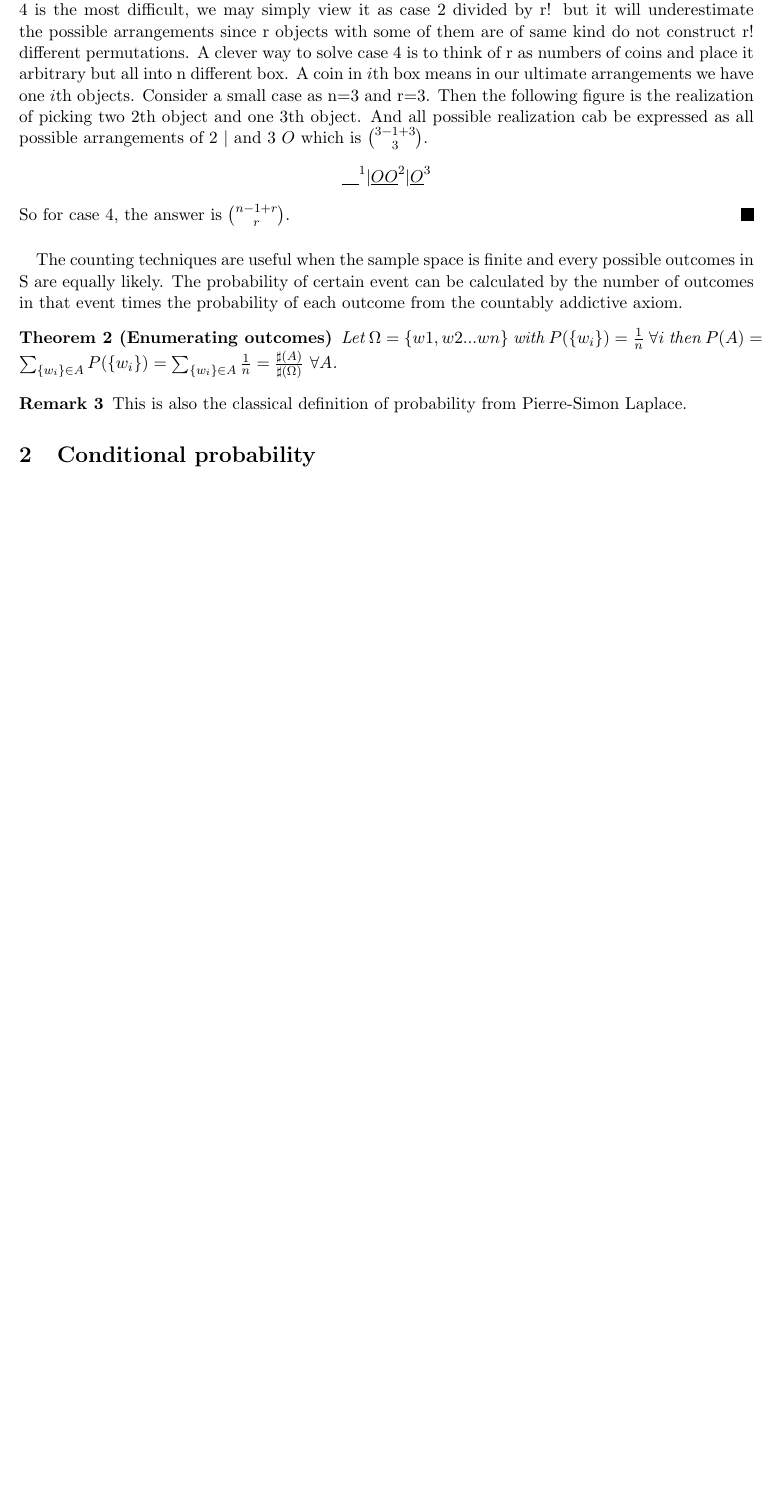
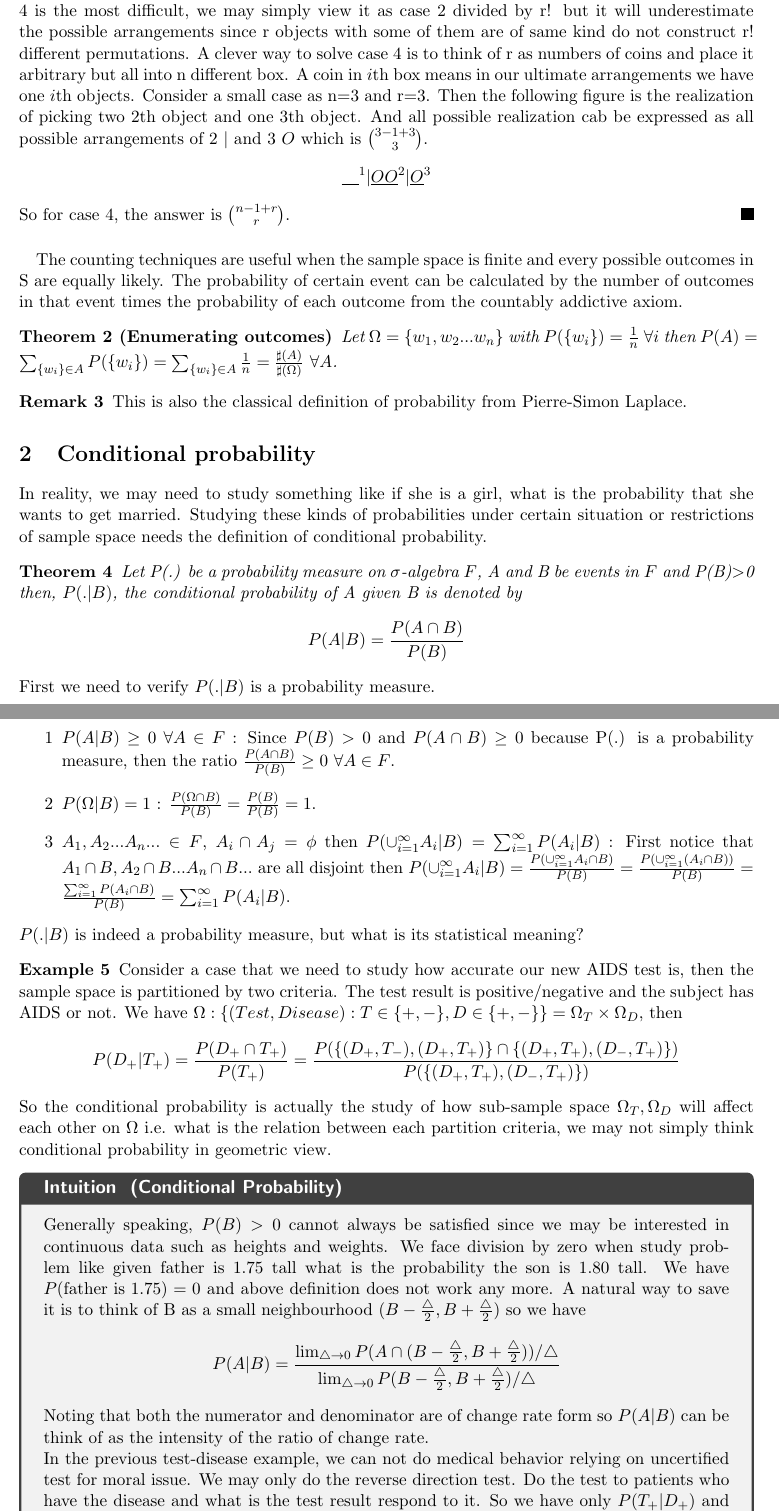
Before and after one commit to SupernovaTitanium/Statistical-Inference, a LaTeX document (0925/parta.tex): part of page 2 of 2 before the commit and two parts of pages 2 and 3 of 3 after it, the two joined at a grey line, cut so that both start at the same text, the shorter picture padded with empty space. Compiled offline with pdfLaTeX.

Commit message:
finish conditional probability

```diff
--- a/0925/parta.tex
+++ b/0925/parta.tex
@@ -60,11 +60,35 @@ $$\underline{\quad}^1 |\underline{OO}^2 |\underline{O}^3$$ So for case 4, the an
 \paragraph{}
 The counting techniques are useful when the sample space is finite and every possible outcomes in S are equally likely. The probability of certain event can be calculated by the number of outcomes in that event times the probability of each outcome from the countably addictive axiom.
 \begin{theorem}[Enumerating outcomes]
-Let $\Omega=\{w1,w2...wn\}$ with $P(\{w_i\})=\frac{1}{n}$ $\forall i$ then $P(A)=\sum_{\{w_i\}\in A}P(\{w_i\})=\sum_{\{w_i\}\in A}\frac{1}{n}=\frac{\sharp(A)}{\sharp(\Omega)}$ $\forall A$.
+Let $\Omega=\{w_1,w_2...w_n\}$ with $P(\{w_i\})=\frac{1}{n}$ $\forall i$ then $P(A)=\sum_{\{w_i\}\in A}P(\{w_i\})=\sum_{\{w_i\}\in A}\frac{1}{n}=\frac{\sharp(A)}{\sharp(\Omega)}$ $\forall A$.
 \end{theorem}
 \begin{remark}
 This is also the classical definition of probability from Pierre-Simon Laplace.
 \end{remark}
 \section{Conditional probability}
-
+In reality, we may need to study something like if she is a girl, what is the probability that she wants to get married. Studying these kinds of probabilities under certain situation or restrictions of sample space needs the definition of conditional probability.
+\begin{theorem}
+Let P(.) be a probability measure on $\sigma$-algebra $F$, A and B be events in $F$ and P(B)$>$0 then, $P(.|B)$, the conditional probability of A given B is denoted by
+$$P(A|B)=\frac{P(A\cap B)}{P(B)}$$
+\end{theorem}
+First we need to verify $P(.|B)$ is a probability measure.
+\begin{enumerate}
+\item[1] $P(A|B)\geq 0$  $\forall A\in F$ : Since $P(B)>0$ and $P(A\cap B)\geq 0$ because P(.) is a probability measure, then the ratio  $\frac{P(A\cap B)}{P(B)}\geq 0$ $\forall A\in F$.
+\item[2] $P(\Omega|B)=1$ : $\frac{P(\Omega\cap B)}{P(B)}=\frac{P(B)}{P(B)}=1$.
+\item[3] $A_1,A_2...A_n...\in F$, $A_i\cap A_j=\phi$ then $P(\cup_{i=1}^\infty A_i|B)=\sum_{i=1}^{\infty}P(A_i|B)$ : First notice that $A_1\cap B,A_2\cap B...A_n\cap B...$ are all disjoint then $P(\cup_{i=1}^\infty A_i|B)=\frac{P(\cup_{i=1}^\infty A_i\cap B)}{P(B)}=\frac{P(\cup_{i=1}^\infty (A_i\cap B))}{P(B)}=\frac{\sum_{i=1}^{\infty}P(A_i\cap B)}{P(B)}=\sum_{i=1}^{\infty}P(A_i|B)$.
+\end{enumerate}
+$P(.|B)$ is indeed a probability measure, but what is its statistical meaning?
+\begin{example}
+Consider a case that we need to study how accurate our new AIDS test is, then the sample space is partitioned by two criteria. The test result is positive/negative and the subject has AIDS or not. We have  $\Omega:\{(Test,Disease):T\in\{+,-\},D\in\{+,-\}\}=\Omega_T\times\Omega_D$, then
+\begin{align*}
+P(D_+|T_+)=\frac{P(D_+\cap T_+)}{P(T_+)}=\frac{P(\{(D_+,T_-),(D_+,T_+)\}\cap\{(D_+,T_+),(D_-,T_+)\})}{P(\{(D_+,T_+),(D_-,T_+)\})}
+\end{align*}
+So the conditional probability is actually the study of how sub-sample space $\Omega_T,\Omega_D$ will affect each other on $\Omega$ i.e. what is the relation between each partition criteria, we may not simply think conditional probability in geometric view.
+\end{example}
+\begin{intuition}[Conditional Probability]
+Generally speaking, $P(B)>0$ cannot always be satisfied since we may be interested in continuous data such as heights and weights. We face division by zero when study problem like given father is 1.75 tall what is the probability the son is 1.80 tall. We have $P(\text{father is 1.75})=0$ and above definition does not work any more. A natural way to save it is to think of B as a small neighbourhood $(B-\frac{\bigtriangleup}{2},B+\frac{\bigtriangleup}{2})$ so we have $$P(A|B)=\frac{\lim_{\bigtriangleup\rightarrow 0} P(A\cap (B-\frac{\bigtriangleup}{2},B+\frac{\bigtriangleup}{2}) )/\bigtriangleup}{\lim_{\bigtriangleup\rightarrow 0}P(B-\frac{\bigtriangleup}{2},B+\frac{\bigtriangleup}{2})/\bigtriangleup}$$
+Noting that both the numerator and denominator are of change rate form so $P(A|B)$ can be think of as the intensity of the ratio of change rate.\\
+In the previous test-disease example, we can not do medical behavior  relying on uncertified test for moral issue. We may only do the reverse direction test. Do the test to patients who have the disease and what is the test result respond to it. So we have only $P(T_+|D_+)$ and also the prevalence of the disease $P(D_+)$. How can we know  $P(D_+|T_+)$? This is where we need the Bayes' theorem.
+\end{intuition}
+\section{Bayes' Theorem}
 \end{document}
```
Also changed, not shown: 0925/parta.pdf, 3 other files.
